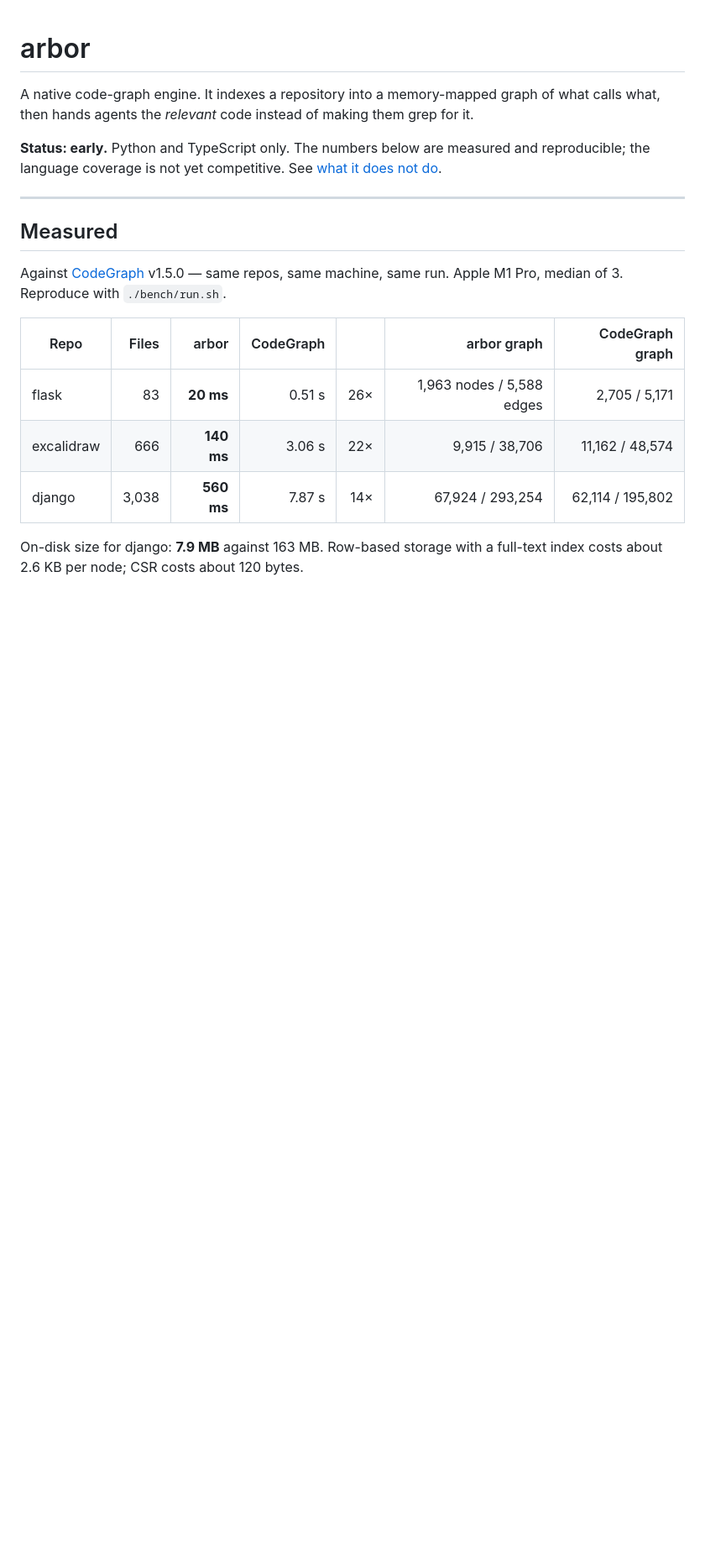
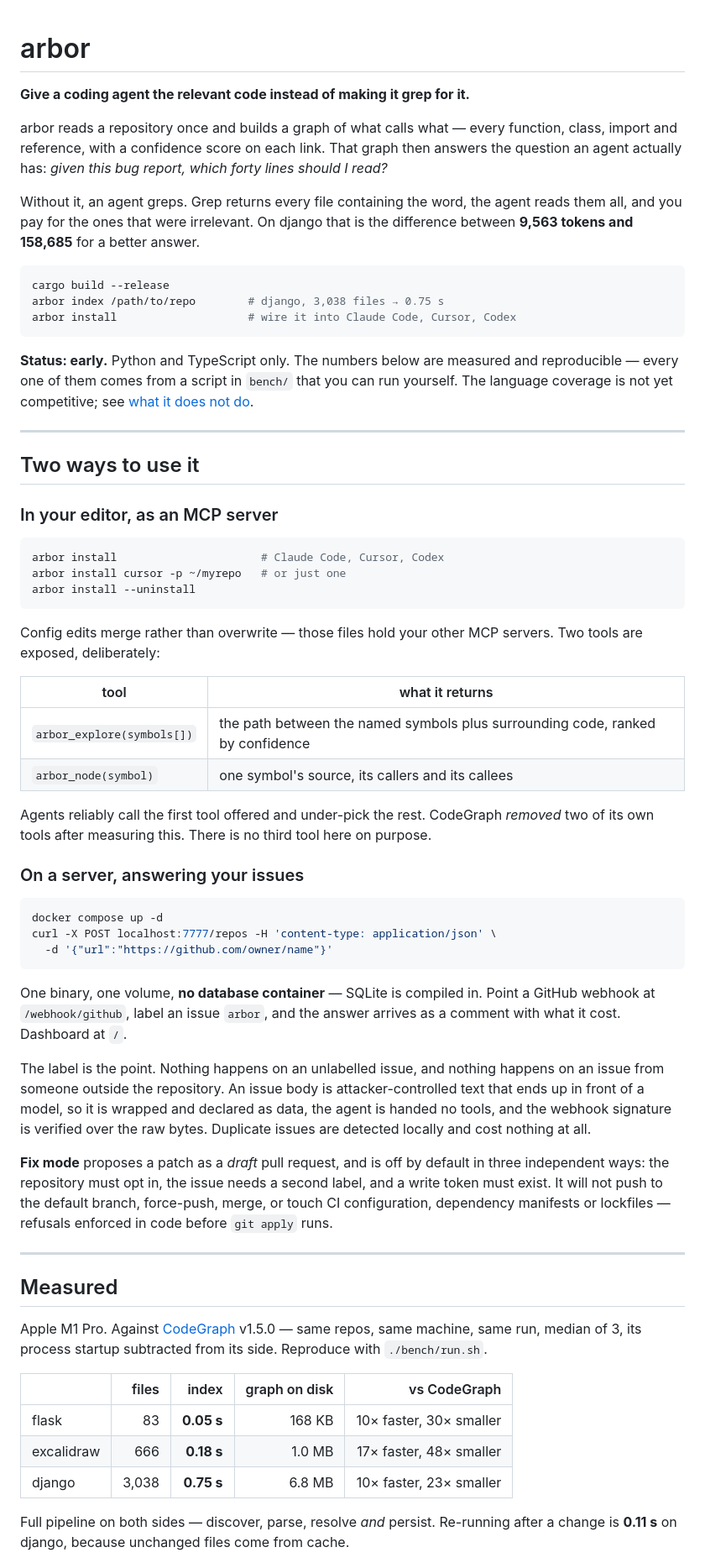
Before and after one commit to mathaiostop23/leangraph, a Markdown page: README.md, the part around one of its changes. Shown at 84% size. GitHub-like rendering; blank space fills up the shorter version.

````diff
--- a/README.md
+++ b/README.md
@@ -1,20 +1,90 @@
 # arbor
 
-A native code-graph engine. It indexes a repository into a memory-mapped graph of what calls what, then hands agents the *relevant* code instead of making them grep for it.
+**Give a coding agent the relevant code instead of making it grep for it.**
 
-**Status: early.** Python and TypeScript only. The numbers below are measured and reproducible; the language coverage is not yet competitive. See [what it does not do](#what-it-does-not-do).
+arbor reads a repository once and builds a graph of what calls what — every
+function, class, import and reference, with a confidence score on each link.
+That graph then answers the question an agent actually has: *given this bug
+report, which forty lines should I read?*
+
+Without it, an agent greps. Grep returns every file containing the word, the
+agent reads them all, and you pay for the ones that were irrelevant. On django
+that is the difference between **9,563 tokens and 158,685** for a better answer.
+
+```bash
+cargo build --release
+arbor index /path/to/repo        # django, 3,038 files → 0.75 s
+arbor install                    # wire it into Claude Code, Cursor, Codex
+```
+
+**Status: early.** Python and TypeScript only. The numbers below are measured
+and reproducible — every one of them comes from a script in `bench/` that you
+can run yourself. The language coverage is not yet competitive; see
+[what it does not do](#what-it-does-not-do).
+
+---
+
+## Two ways to use it
+
+### In your editor, as an MCP server
+
+```bash
+arbor install                      # Claude Code, Cursor, Codex
+arbor install cursor -p ~/myrepo   # or just one
+arbor install --uninstall
+```
+
+Config edits merge rather than overwrite — those files hold your other MCP
+servers. Two tools are exposed, deliberately:
+
+| tool | what it returns |
+|---|---|
+| `arbor_explore(symbols[])` | the path between the named symbols plus surrounding code, ranked by confidence |
+| `arbor_node(symbol)` | one symbol's source, its callers and its callees |
+
+Agents reliably call the first tool offered and under-pick the rest. CodeGraph
+*removed* two of its own tools after measuring this. There is no third tool here
+on purpose.
+
+### On a server, answering your issues
+
+```bash
+docker compose up -d
+curl -X POST localhost:7777/repos -H 'content-type: application/json' \
+  -d '{"url":"https://github.com/owner/name"}'
+```
+
+One binary, one volume, **no database container** — SQLite is compiled in. Point
+a GitHub webhook at `/webhook/github`, label an issue `arbor`, and the answer
+arrives as a comment with what it cost. Dashboard at `/`.
+
+The label is the point. Nothing happens on an unlabelled issue, and nothing
+happens on an issue from someone outside the repository. An issue body is
+attacker-controlled text that ends up in front of a model, so it is wrapped and
+declared as data, the agent is handed no tools, and the webhook signature is
+verified over the raw bytes. Duplicate issues are detected locally and cost
+nothing at all.
+
+**Fix mode** proposes a patch as a *draft* pull request, and is off by default in
+three independent ways: the repository must opt in, the issue needs a second
+label, and a write token must exist. It will not push to the default branch,
+force-push, merge, or touch CI configuration, dependency manifests or lockfiles
+— refusals enforced in code before `git apply` runs.
 
 ---
 
 ## Measured
 
-Against [CodeGraph](https://github.com/colbymchenry/codegraph) v1.5.0 — same repos, same machine, same run. Apple M1 Pro, median of 3. Reproduce with `./bench/run.sh`.
+Apple M1 Pro. Against [CodeGraph](https://github.com/colbymchenry/codegraph)
+v1.5.0 — same repos, same machine, same run, median of 3, its process startup
+subtracted from its side. Reproduce with `./bench/run.sh`.
 
-| Repo | Files | arbor | CodeGraph | | arbor graph | CodeGraph graph |
-|---|---:|---:|---:|---:|---:|---:|
-| flask | 83 | **20 ms** | 0.51 s | 26× | 1,963 nodes / 5,588 edges | 2,705 / 5,171 |
-| excalidraw | 666 | **140 ms** | 3.06 s | 22× | 9,915 / 38,706 | 11,162 / 48,574 |
-| django | 3,038 | **560 ms** | 7.87 s | 14× | 67,924 / 293,254 | 62,114 / 195,802 |
+| | files | index | graph on disk | vs CodeGraph |
+|---|---:|---:|---:|---:|
+| flask | 83 | **0.05 s** | 168 KB | 10× faster, 30× smaller |
+| excalidraw | 666 | **0.18 s** | 1.0 MB | 17× faster, 48× smaller |
+| django | 3,038 | **0.75 s** | 6.8 MB | 10× faster, 23× smaller |
 
-On-disk size for django: **7.9 MB** against 163 MB. Row-based storage with a full-text index costs about 2.6 KB per node; CSR costs about 120 bytes.
+Full pipeline on both sides — discover, parse, resolve *and* persist. Re-running
+after a change is **0.11 s** on django, because unchanged files come from cache.
 
````
Also changed, not shown: other parts of README.md (+96 -158 lines).
